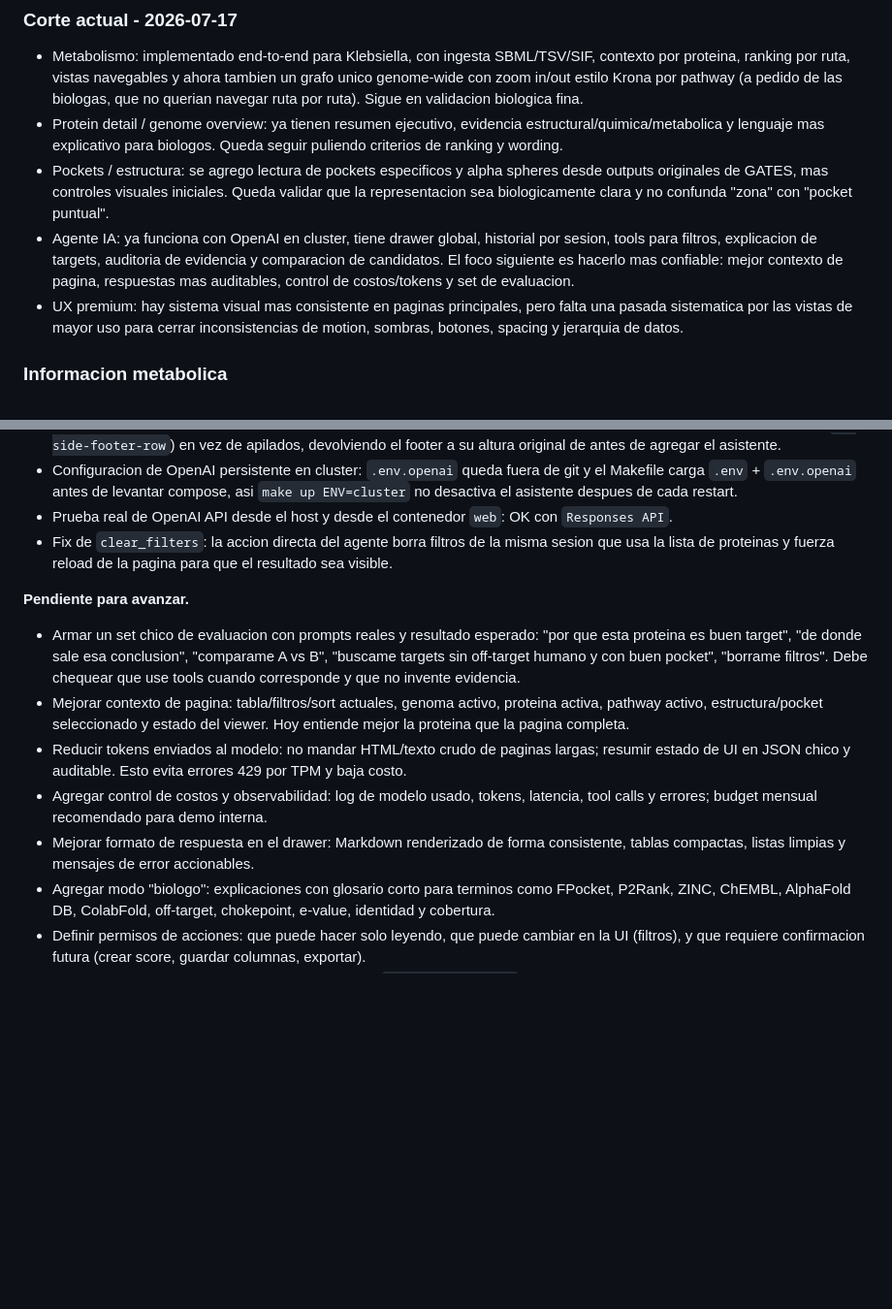
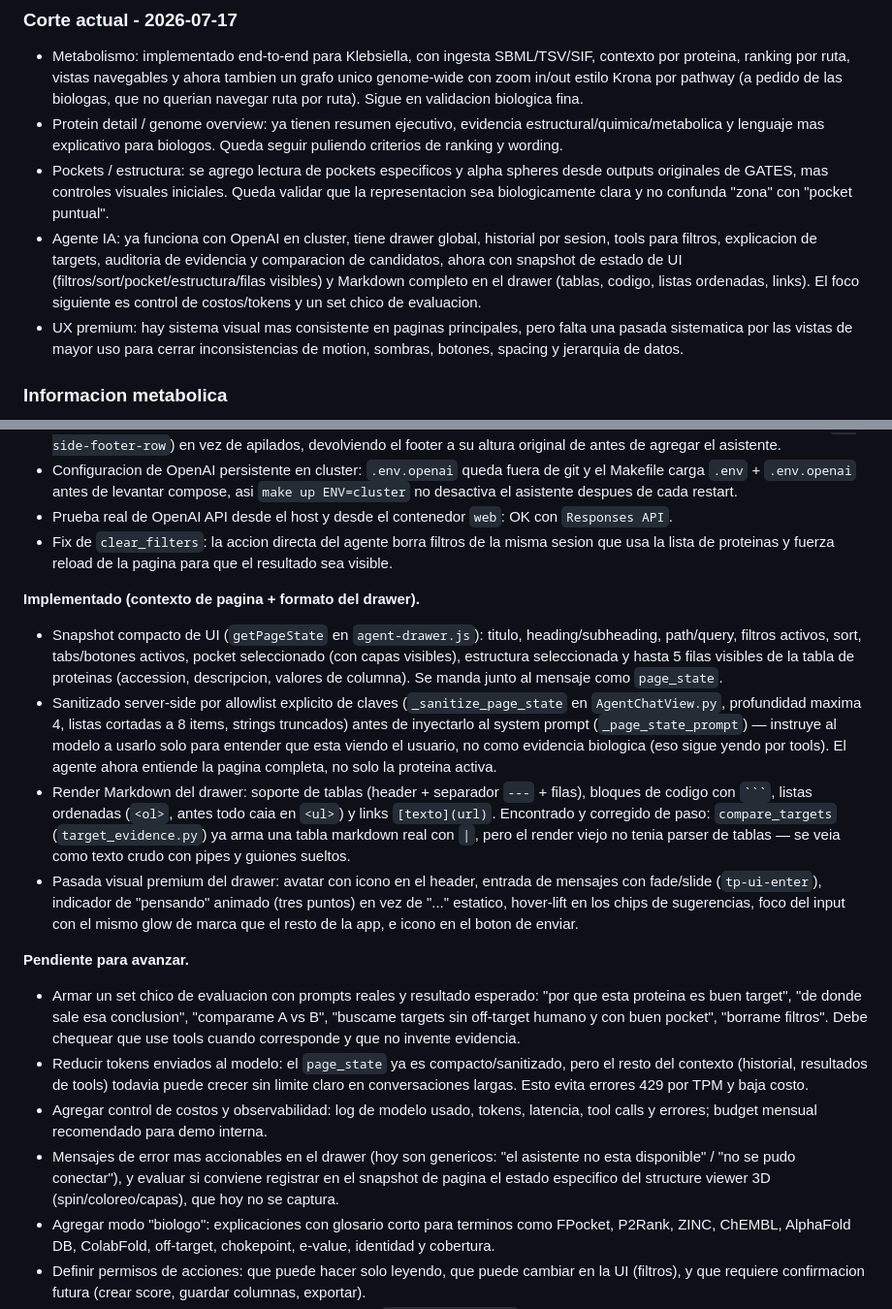
Before and after one commit to sndg-arg/targetpathogenweb, a Markdown page: docs/TARGET_ROADMAP.md, 2 parts joined by grey strips. Shown at 97% size. Drawn GitHub-style; blank space fills up the shorter version.

Commit message:
Update roadmap: page-state context and drawer markdown format now done
Marks the "better page context" and "drawer formatting" pending items as
implemented (compact sanitized UI snapshot sent with every message, tables/
code blocks/ordered lists/links now rendered in the drawer), and narrows the
remaining Agente IA pendings to token/cost control and the eval set.

`````diff
--- a/docs/TARGET_ROADMAP.md
+++ b/docs/TARGET_ROADMAP.md
@@ -16,7 +16,11 @@ Estas tareas ya tienen implementacion en la rama actual y necesitan revision vis
   ruta). Sigue en validacion biologica fina.
 - Protein detail / genome overview: ya tienen resumen ejecutivo, evidencia estructural/quimica/metabolica y lenguaje mas explicativo para biologos. Queda seguir puliendo criterios de ranking y wording.
 - Pockets / estructura: se agrego lectura de pockets especificos y alpha spheres desde outputs originales de GATES, mas controles visuales iniciales. Queda validar que la representacion sea biologicamente clara y no confunda "zona" con "pocket puntual".
-- Agente IA: ya funciona con OpenAI en cluster, tiene drawer global, historial por sesion, tools para filtros, explicacion de targets, auditoria de evidencia y comparacion de candidatos. El foco siguiente es hacerlo mas confiable: mejor contexto de pagina, respuestas mas auditables, control de costos/tokens y set de evaluacion.
+- Agente IA: ya funciona con OpenAI en cluster, tiene drawer global, historial por sesion, tools
+  para filtros, explicacion de targets, auditoria de evidencia y comparacion de candidatos, ahora
+  con snapshot de estado de UI (filtros/sort/pocket/estructura/filas visibles) y Markdown completo
+  en el drawer (tablas, codigo, listas ordenadas, links). El foco siguiente es control de
+  costos/tokens y un set chico de evaluacion.
 - UX premium: hay sistema visual mas consistente en paginas principales, pero falta una pasada sistematica por las vistas de mayor uso para cerrar inconsistencias de motion, sombras, botones, spacing y jerarquia de datos.
 
 ### Informacion metabolica
@@ -688,21 +692,41 @@ medio terminar en una sesion.
 - Fix de `clear_filters`: la accion directa del agente borra filtros de la misma sesion que usa
   la lista de proteinas y fuerza reload de la pagina para que el resultado sea visible.
 
+**Implementado (contexto de pagina + formato del drawer).**
+
+- Snapshot compacto de UI (`getPageState` en `agent-drawer.js`): titulo, heading/subheading,
+  path/query, filtros activos, sort, tabs/botones activos, pocket seleccionado (con capas
+  visibles), estructura seleccionada y hasta 5 filas visibles de la tabla de proteinas
+  (accession, descripcion, valores de columna). Se manda junto al mensaje como `page_state`.
+- Sanitizado server-side por allowlist explicito de claves (`_sanitize_page_state` en
+  `AgentChatView.py`, profundidad maxima 4, listas cortadas a 8 items, strings truncados) antes
+  de inyectarlo al system prompt (`_page_state_prompt`) — instruye al modelo a usarlo solo para
+  entender que esta viendo el usuario, no como evidencia biologica (eso sigue yendo por tools).
+  El agente ahora entiende la pagina completa, no solo la proteina activa.
+- Render Markdown del drawer: soporte de tablas (header + separador `---` + filas), bloques de
+  codigo con ```` ``` ````, listas ordenadas (`<ol>`, antes todo caia en `<ul>`) y links
+  `[texto](url)`. Encontrado y corregido de paso: `compare_targets` (`target_evidence.py`) ya
+  arma una tabla markdown real con `|`, pero el render viejo no tenia parser de tablas — se veia
+  como texto crudo con pipes y guiones sueltos.
+- Pasada visual premium del drawer: avatar con icono en el header, entrada de mensajes con
+  fade/slide (`tp-ui-enter`), indicador de "pensando" animado (tres puntos) en vez de "..."
+  estatico, hover-lift en los chips de sugerencias, foco del input con el mismo glow de marca
+  que el resto de la app, e icono en el boton de enviar.
+
 **Pendiente para avanzar.**
 
 - Armar un set chico de evaluacion con prompts reales y resultado esperado:
   "por que esta proteina es buen target", "de donde sale esa conclusion", "comparame A vs B",
   "buscame targets sin off-target humano y con buen pocket", "borrame filtros". Debe chequear
   que use tools cuando corresponde y que no invente evidencia.
-- Mejorar contexto de pagina: tabla/filtros/sort actuales, genoma activo, proteina activa,
-  pathway activo, estructura/pocket seleccionado y estado del viewer. Hoy entiende mejor la
-  proteina que la pagina completa.
-- Reducir tokens enviados al modelo: no mandar HTML/texto crudo de paginas largas; resumir estado
-  de UI en JSON chico y auditable. Esto evita errores 429 por TPM y baja costo.
+- Reducir tokens enviados al modelo: el `page_state` ya es compacto/sanitizado, pero el resto del
+  contexto (historial, resultados de tools) todavia puede crecer sin limite claro en
+  conversaciones largas. Esto evita errores 429 por TPM y baja costo.
 - Agregar control de costos y observabilidad: log de modelo usado, tokens, latencia, tool calls y
   errores; budget mensual recomendado para demo interna.
-- Mejorar formato de respuesta en el drawer: Markdown renderizado de forma consistente, tablas
-  compactas, listas limpias y mensajes de error accionables.
+- Mensajes de error mas accionables en el drawer (hoy son genericos: "el asistente no esta
+  disponible" / "no se pudo conectar"), y evaluar si conviene registrar en el snapshot de pagina
+  el estado especifico del structure viewer 3D (spin/coloreo/capas), que hoy no se captura.
 - Agregar modo "biologo": explicaciones con glosario corto para terminos como FPocket, P2Rank,
   ZINC, ChEMBL, AlphaFold DB, ColabFold, off-target, chokepoint, e-value, identidad y cobertura.
 - Definir permisos de acciones: que puede hacer solo leyendo, que puede cambiar en la UI
`````
